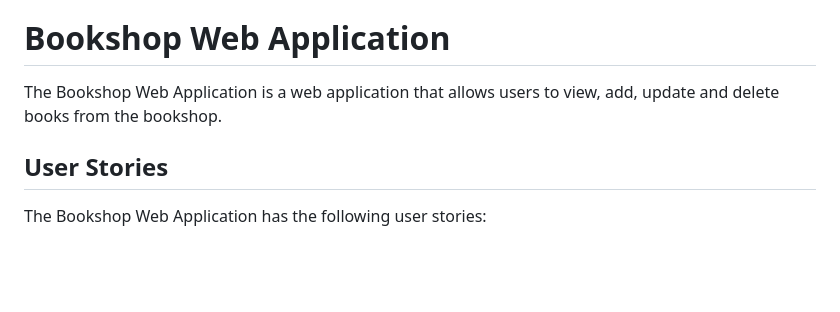
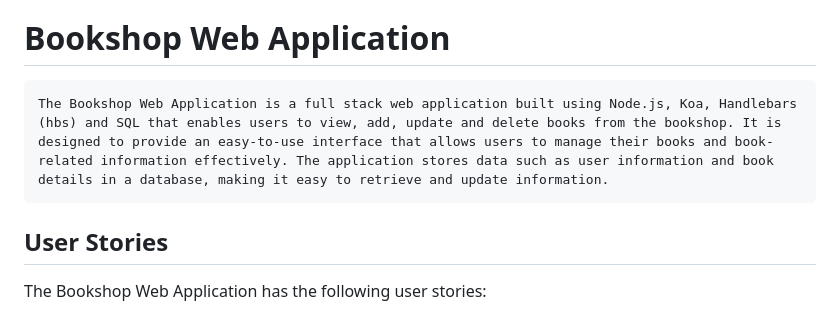
Before and after one commit to fadumasaidcodes/Full-stack_project-Crud_book, a Markdown page: README.md, the part around the change. Drawn GitHub-style; blank space fills up the shorter version.

Commit message:
added the updated of the readme

````diff
--- a/README.md
+++ b/README.md
@@ -1,9 +1,9 @@
 [Live](https://book-tg75.onrender.com/)[Note: the website may take a few seconds to load as rendering can be slow].
 # Bookshop Web Application
 
-
-The Bookshop Web Application is a web application that allows users to view, add, update and delete books from the bookshop.
-
+```
+The Bookshop Web Application is a full stack web application built using Node.js, Koa, Handlebars (hbs) and SQL that enables users to view, add, update and delete books from the bookshop. It is designed to provide an easy-to-use interface that allows users to manage their books and book-related information effectively. The application stores data such as user information and book details in a database, making it easy to retrieve and update information.
+```
 ## User Stories
 The Bookshop Web Application has the following user stories:
 ```
````
